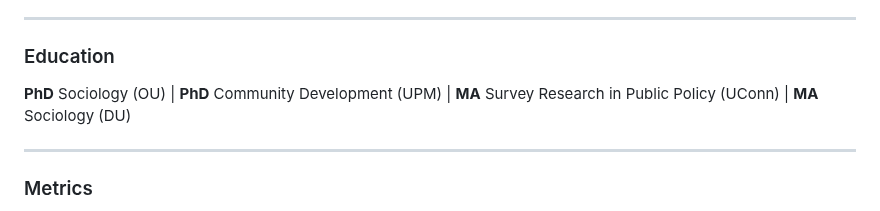
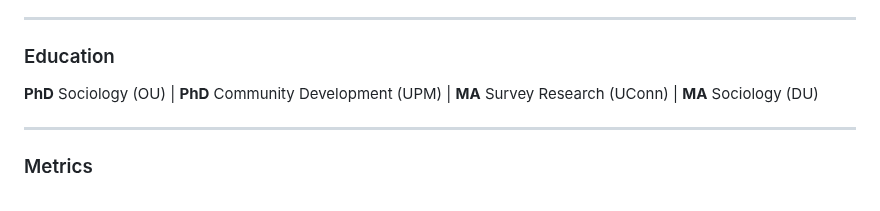
Before and after one commit to fariborzaref/fariborzaref, a Markdown page: README.md, the part around the change. Rendered like a GitHub page.

```diff
--- a/README.md
+++ b/README.md
@@ -180,7 +180,7 @@
 <section id="education">
   <h3>Education</h3>
   <p>
-    <b>PhD</b> Sociology (OU) | <b>PhD</b> Community Development (UPM) | <b>MA</b> Survey Research in Public Policy (UConn) | <b>MA</b> Sociology (DU)
+    <b>PhD</b> Sociology (OU) | <b>PhD</b> Community Development (UPM) | <b>MA</b> Survey Research (UConn) | <b>MA</b> Sociology (DU)
   </p>
 </section>
 
```
